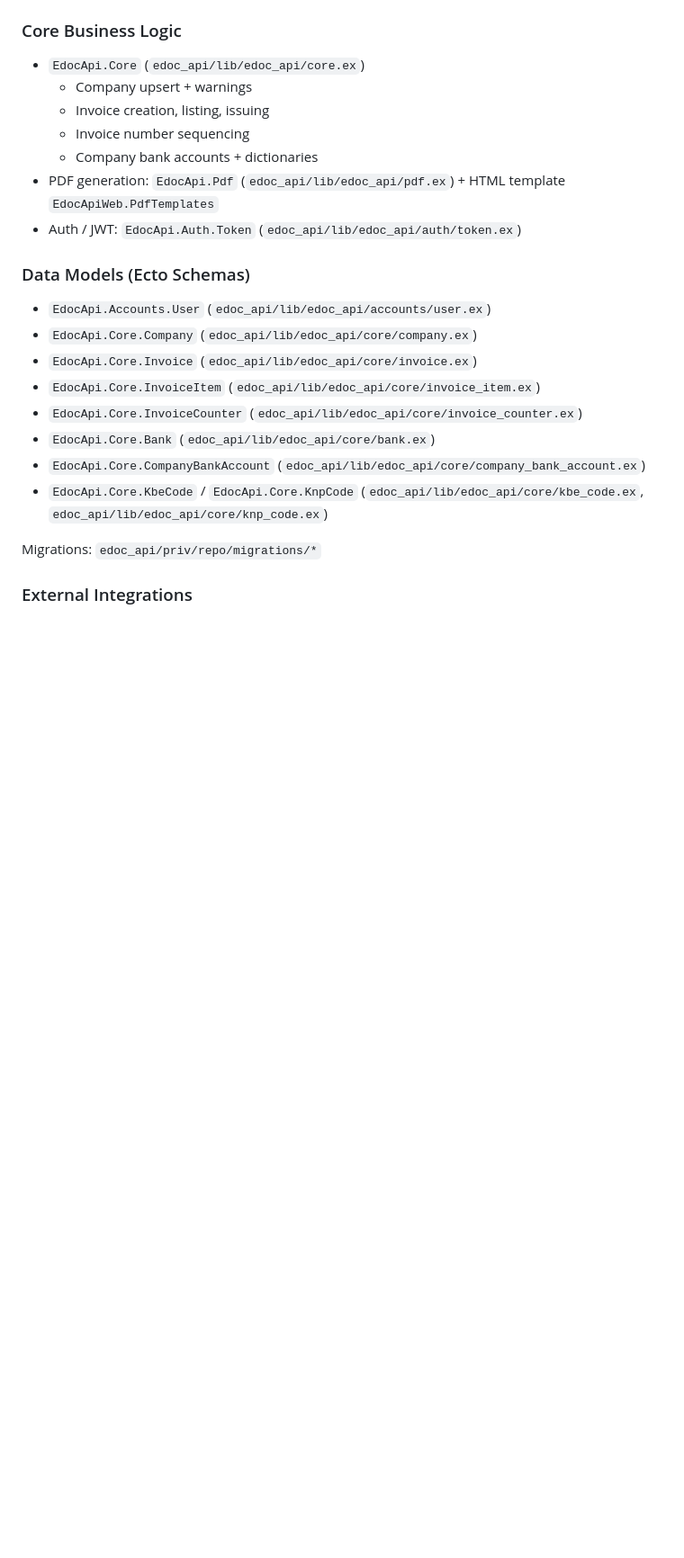
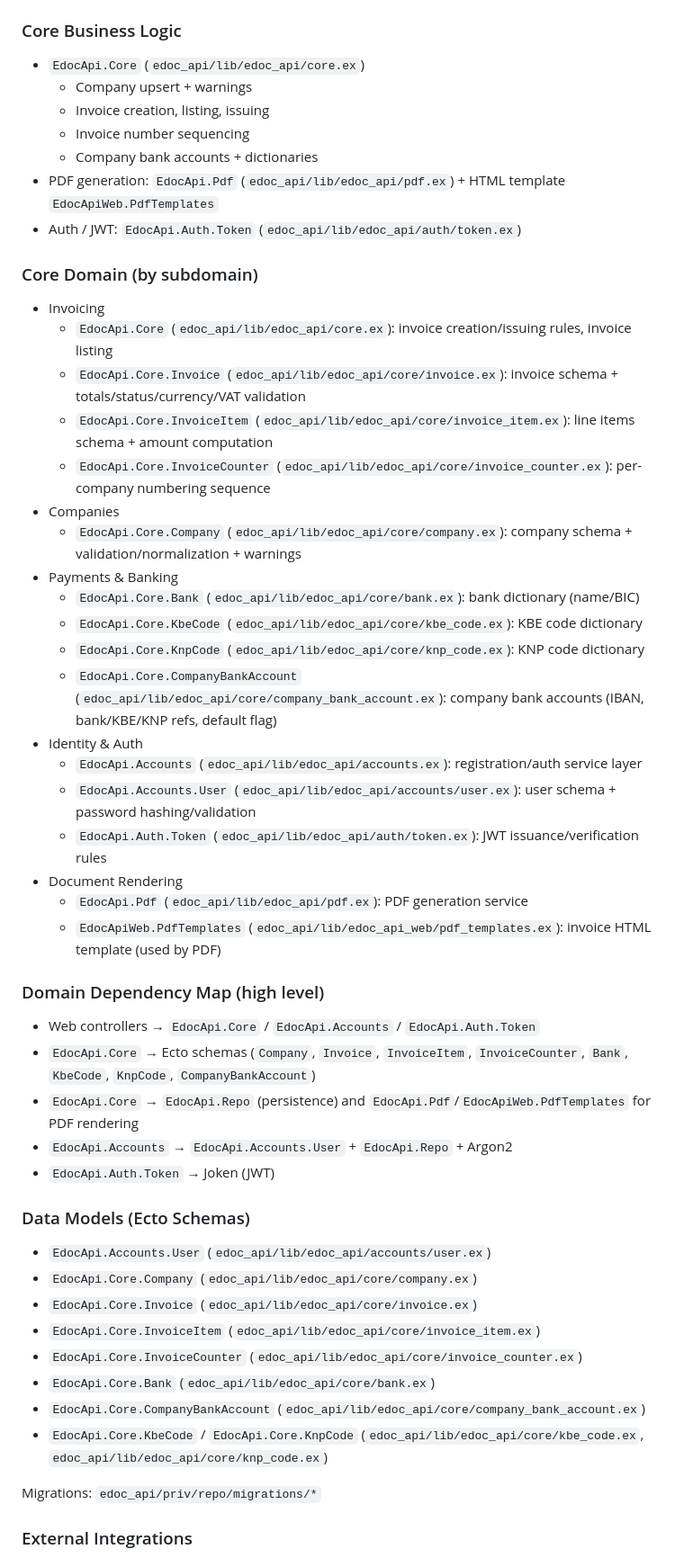
Before and after one commit to b13v/e-doc, a Markdown page: docs/ARCHITECTURE.md, the part around the change. Shown at 90% size. Drawn GitHub-style; blank space fills up the shorter version.

Commit message:
Document core domain modules

```diff
--- a/docs/ARCHITECTURE.md
+++ b/docs/ARCHITECTURE.md
@@ -28,6 +28,34 @@ Routes live in `edoc_api/lib/edoc_api_web/router.ex` and auth is enforced by `Ed
 - PDF generation: `EdocApi.Pdf` (`edoc_api/lib/edoc_api/pdf.ex`) + HTML template `EdocApiWeb.PdfTemplates`
 - Auth / JWT: `EdocApi.Auth.Token` (`edoc_api/lib/edoc_api/auth/token.ex`)
 
+### Core Domain (by subdomain)
+- Invoicing
+  - `EdocApi.Core` (`edoc_api/lib/edoc_api/core.ex`): invoice creation/issuing rules, invoice listing
+  - `EdocApi.Core.Invoice` (`edoc_api/lib/edoc_api/core/invoice.ex`): invoice schema + totals/status/currency/VAT validation
+  - `EdocApi.Core.InvoiceItem` (`edoc_api/lib/edoc_api/core/invoice_item.ex`): line items schema + amount computation
+  - `EdocApi.Core.InvoiceCounter` (`edoc_api/lib/edoc_api/core/invoice_counter.ex`): per-company numbering sequence
+- Companies
+  - `EdocApi.Core.Company` (`edoc_api/lib/edoc_api/core/company.ex`): company schema + validation/normalization + warnings
+- Payments & Banking
+  - `EdocApi.Core.Bank` (`edoc_api/lib/edoc_api/core/bank.ex`): bank dictionary (name/BIC)
+  - `EdocApi.Core.KbeCode` (`edoc_api/lib/edoc_api/core/kbe_code.ex`): KBE code dictionary
+  - `EdocApi.Core.KnpCode` (`edoc_api/lib/edoc_api/core/knp_code.ex`): KNP code dictionary
+  - `EdocApi.Core.CompanyBankAccount` (`edoc_api/lib/edoc_api/core/company_bank_account.ex`): company bank accounts (IBAN, bank/KBE/KNP refs, default flag)
+- Identity & Auth
+  - `EdocApi.Accounts` (`edoc_api/lib/edoc_api/accounts.ex`): registration/auth service layer
+  - `EdocApi.Accounts.User` (`edoc_api/lib/edoc_api/accounts/user.ex`): user schema + password hashing/validation
+  - `EdocApi.Auth.Token` (`edoc_api/lib/edoc_api/auth/token.ex`): JWT issuance/verification rules
+- Document Rendering
+  - `EdocApi.Pdf` (`edoc_api/lib/edoc_api/pdf.ex`): PDF generation service
+  - `EdocApiWeb.PdfTemplates` (`edoc_api/lib/edoc_api_web/pdf_templates.ex`): invoice HTML template (used by PDF)
+
+### Domain Dependency Map (high level)
+- Web controllers → `EdocApi.Core` / `EdocApi.Accounts` / `EdocApi.Auth.Token`
+- `EdocApi.Core` → Ecto schemas (`Company`, `Invoice`, `InvoiceItem`, `InvoiceCounter`, `Bank`, `KbeCode`, `KnpCode`, `CompanyBankAccount`)
+- `EdocApi.Core` → `EdocApi.Repo` (persistence) and `EdocApi.Pdf`/`EdocApiWeb.PdfTemplates` for PDF rendering
+- `EdocApi.Accounts` → `EdocApi.Accounts.User` + `EdocApi.Repo` + Argon2
+- `EdocApi.Auth.Token` → Joken (JWT)
+
 ### Data Models (Ecto Schemas)
 - `EdocApi.Accounts.User` (`edoc_api/lib/edoc_api/accounts/user.ex`)
 - `EdocApi.Core.Company` (`edoc_api/lib/edoc_api/core/company.ex`)
```
